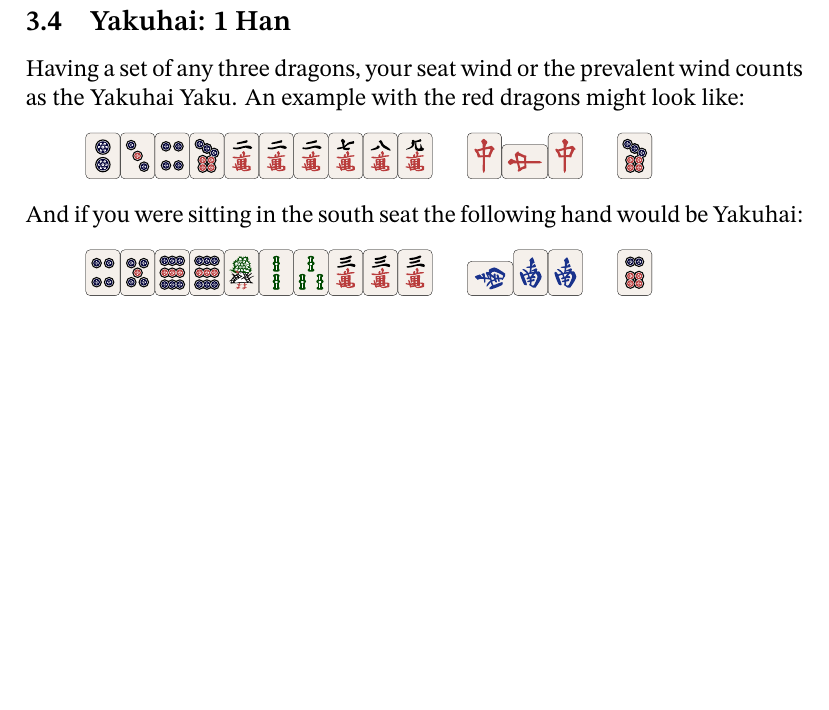
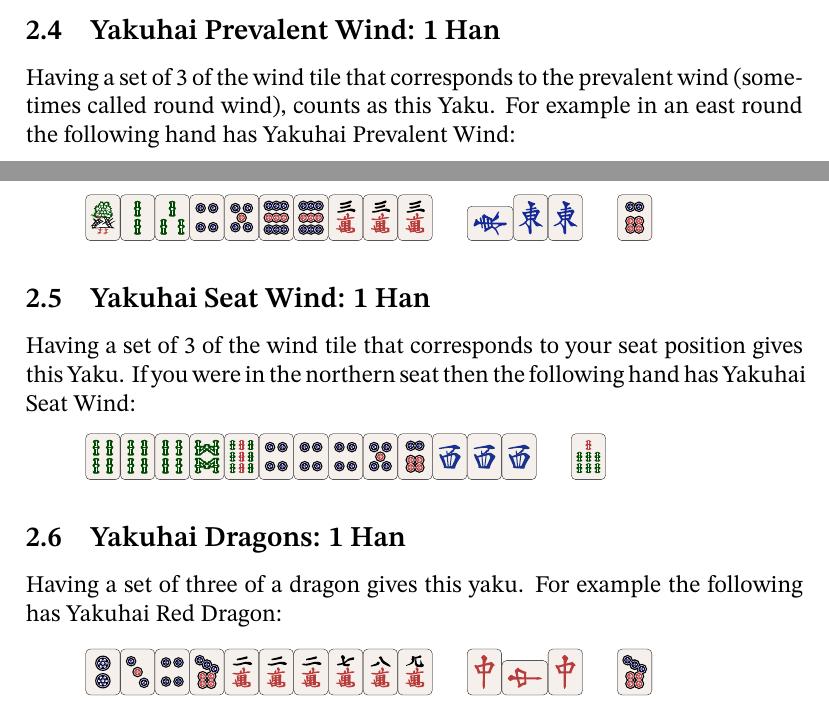
Before and after one commit to Dall4s63/mahjong_helpers, a LaTeX document (cheat_sheet.tex): part of page 3 of 3 before the commit and two parts of pages 2 and 3 of 3 after it, the two joined at a grey line, cut at the place of the change, the shorter picture padded with empty space. Compiled offline with XeLaTeX.

Commit message:
make some changes

```diff
--- a/cheat_sheet.tex
+++ b/cheat_sheet.tex
@@ -87,14 +83,33 @@ If after calling Riichi you win before your next discard you
 have this Yaku. Any player making a call (Chii, Pon, Kan)
 invalidates this Yaku.
 
-\subsection{Yakuhai: 1 Han}
+\subsection{Yakuhai Prevalent Wind: 1 Han}
 
-Having a set of any three dragons, your seat wind or the
-prevalent wind counts as the Yakuhai Yaku. An example with the
-red dragons might look like:
+Having a set of 3 of the wind tile that corresponds to the
+prevalent wind (sometimes called round wind), counts as
+this Yaku. For example in an east round the
+following hand has Yakuhai Prevalent Wind:
+\mmj{123s45p99p333m-1'11z-6p}
+
+\subsection{Yakuhai Seat Wind: 1 Han}
+
+Having a set of 3 of the wind tile that corresponds to
+your seat position gives this Yaku. If you were in the
+northern seat then the following hand has Yakuhai Seat Wind:
+\mmj{44489s44456p333z-7s}
+
+\subsection{Yakuhai Dragons: 1 Han}
+
+Having a set of three of a dragon gives this yaku. For example
+the following has Yakuhai Red Dragon:
 \mmj{234p7p222m789m-77'7z-7p}
-And if you were sitting in the south seat the following hand
-would be Yakuhai:
-\mmj{45p99p123s333m-2'22z-6p}
+
+% \subsection{Yakuhai Stacking}
+%
+% If your hand has multiple sets that count as Yakuhai then
+% they all count toward scoring, For example if you are in
+% south round then both of the following hands give Yakuhai twice:
+% \mmj{067s234m1z222z-555'z-1z}
+% \mmj{340p2388m-X66Xz-77'7z-1m}
 
 \end{document}
```
Also changed, not shown: cheat_sheet.pdf, cheat_sheet.tex (6 more changed lines).
